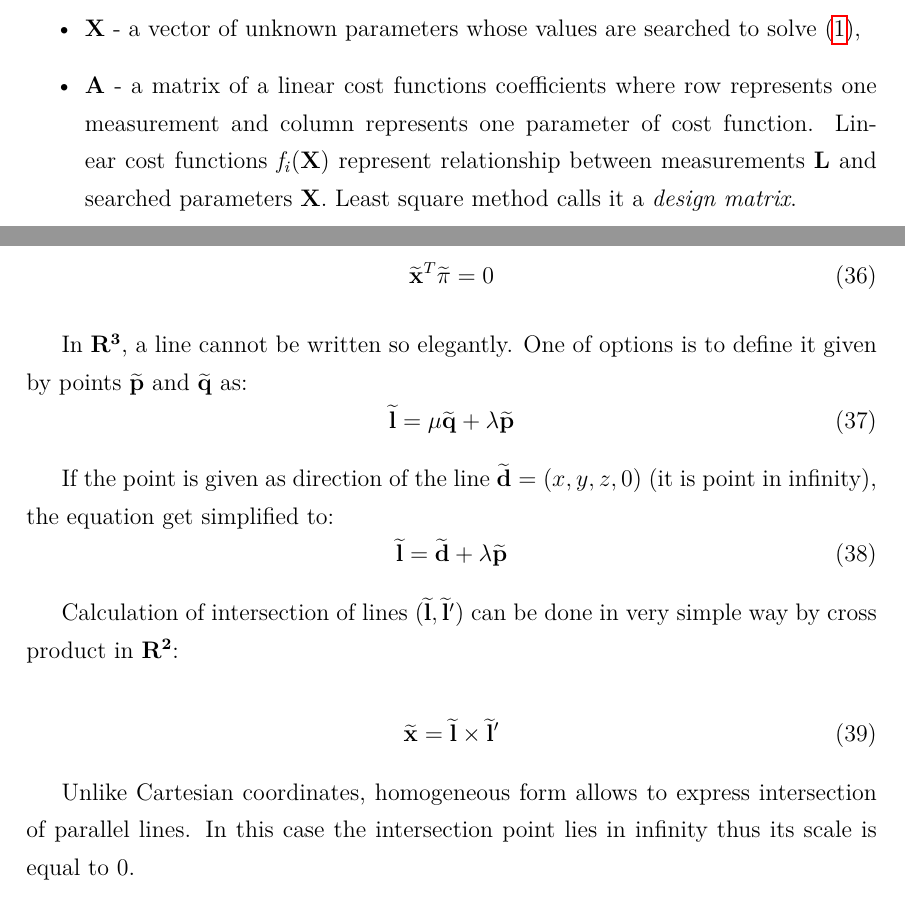
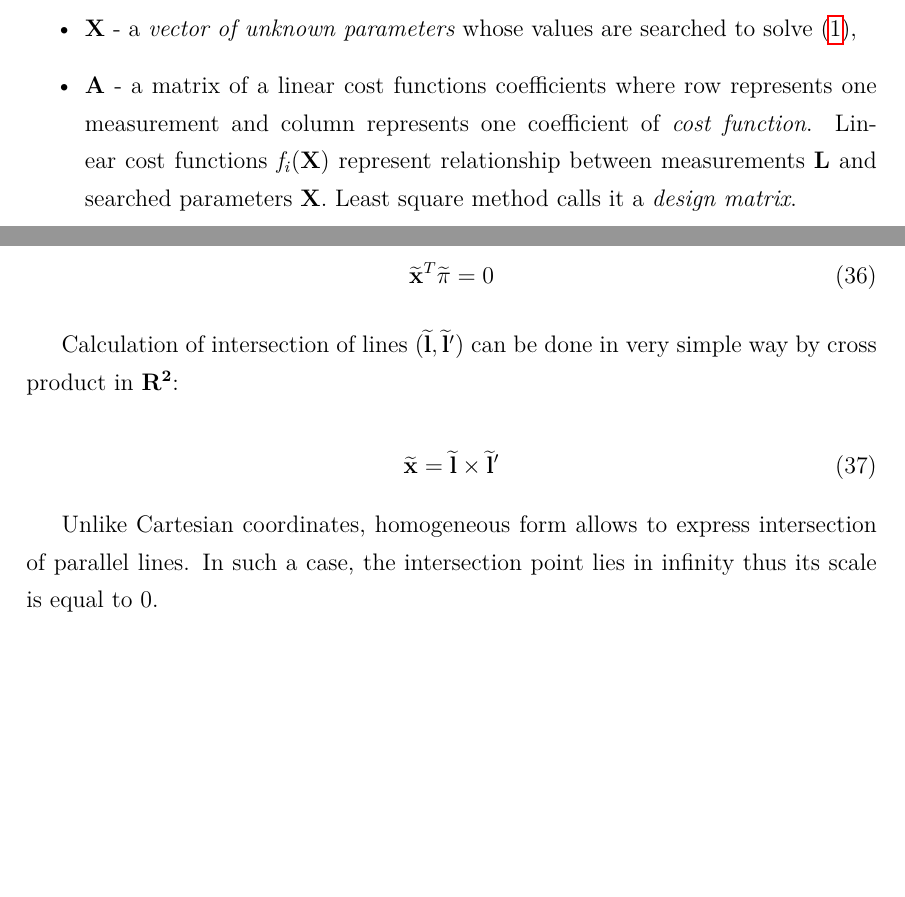
Before and after one commit to ctu-geoforall-lab-projects/dp-turek-2014, a LaTeX paper (text/DP.tex): two parts of pages 17 and 31 of 97, joined at a grey line, cut so that both start at the same text, the shorter picture padded with empty space. Compiled offline with pdfLaTeX.

Commit message:
upravy textu, obrazek aktualizace

```diff
--- a/text/DP.tex
+++ b/text/DP.tex
@@ -546,10 +546,10 @@ In linear algebra, commonly solved equation is:
 
 \noindent It can be interpreted as:
 \begin{itemize}
-\item \evect{L} - a vector of measurements,
-\item \evect{X} - a vector of unknown parameters whose values are searched to solve \eqref{eq:linear_eq},
+\item \evect{L} - a \term{vector of measurements},
+\item \evect{X} - a \term{vector of unknown parameters} whose values are searched to solve \eqref{eq:linear_eq},
 \item \ematr{A} - a matrix of a linear cost functions coefficients  where row represents one measurement
-		  and column represents one parameter of cost function. Linear cost functions $\efunc{f_{i}(\evect{X})}$
+		  and column represents one coefficient of \term{cost function}. Linear cost functions $\efunc{f_{i}(\evect{X})}$
 		  represent relationship between measurements \evect{L} and searched parameters \evect{X}.
 		  Least square method calls it a \term{design matrix}.
 \end{itemize}
@@ -1213,17 +1214,17 @@ or whether a point lies on a plane in \eucl{3}:
 \end{equation}
 
 
-In \eucl{3}, a line cannot be written so elegantly.
-One of options is to define it given by points $\ehvect{p}$ and $\ehvect{q}$ as:
-\begin{equation}
- \ehvect{l} = \escal{\mu}\ehvect{q} + \escal{\lambda}\ehvect{p}
-\end{equation}
-
-If the point is given as direction of the line $\ehvect{d} = (x, y, z, 0)$ (it is point in infinity), the equation get simplified to:
-\begin{equation}
-\label{eq:hline}
-\ehvect{l} = \ehvect{d} + \escal{\lambda}\ehvect{p}
-\end{equation}
+% In \eucl{3}, a line can not be written so elegantly.
+% One of options is to define it given by points $\ehvect{p}$ and $\ehvect{q}$ as:
+% \begin{equation}
+%  \ehvect{l} = \escal{\mu}\ehvect{q} + \escal{\lambda}\ehvect{p}
+% \end{equation}
+%
+% If the point is given as direction of the line $\ehvect{d} = (x, y, z, 0)$ (it is point in infinity), the equation get simplified to:
+% \begin{equation}
+% \label{eq:hline}
+% \ehvect{l} = \ehvect{d} + \escal{\lambda}\ehvect{p}
+% \end{equation}
 
 Calculation of intersection of  lines ($\ehvect{l}, \ehvect{l}'$)  can be done in very simple way by cross product in \eucl{2}:
 
@@ -1232,7 +1233,7 @@ Calculation of intersection of  lines ($\ehvect{l}, \ehvect{l}'$)  can be done i
 \end{equation}
 
 Unlike Cartesian coordinates, homogeneous form allows to express intersection of parallel lines.
-In this case the intersection point lies in infinity thus its scale is equal to 0.
+In such a case, the intersection point lies in infinity thus its scale is equal to 0.
 
 Similarly a line in \eucl{2}  can be derived as cross product of two points in the homogeneous form:
 
```
Also changed, not shown: text/figures/eo_ambiguity.png, text/DP.tex (10 more changed lines).
